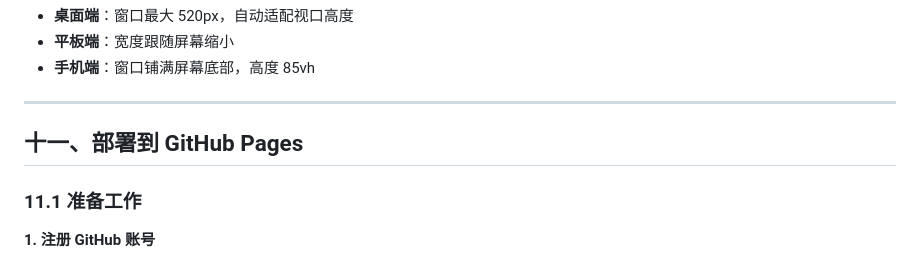
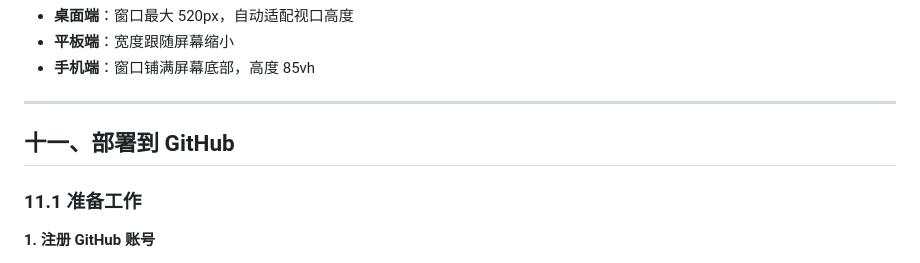
Before and after one commit to chenke01/R_N-Blog, a Markdown page: posts/blog-usage-guide.md, the part around the change. GitHub-like rendering.

Commit message:
Change section title from '部署到 GitHub Pages' to '部署到 GitHub'
Updated section title for GitHub Pages deployment.

```diff
--- a/posts/blog-usage-guide.md
+++ b/posts/blog-usage-guide.md
@@ -496,7 +496,7 @@ model: 'glm-4v'        // 多模态模型，支持图片理解
 
 ---
 
-## 十一、部署到 GitHub Pages
+## 十一、部署到 GitHub
 
 ### 11.1 准备工作
 
```
